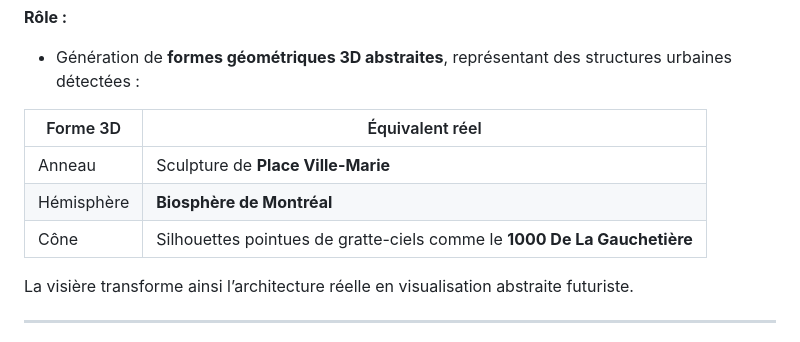
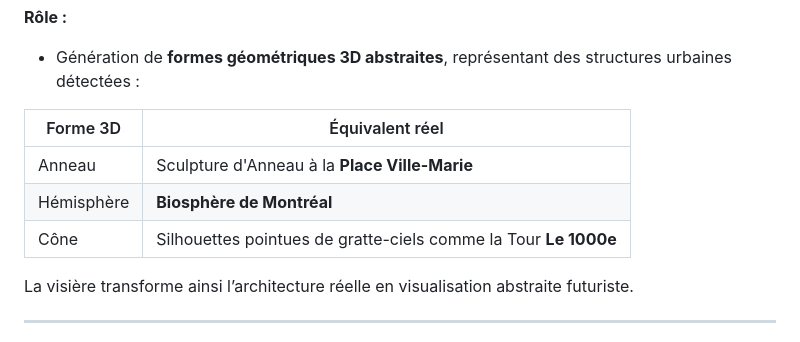
Before and after one commit to CristianMdza/mendoza_cristian_tp2_web3, a Markdown page: README.md, the part around the change. GitHub-like rendering.

```diff
--- a/README.md
+++ b/README.md
@@ -131,9 +131,9 @@ Chaque graphique possède :
 
 | Forme 3D | Équivalent réel |
 |----------|------------------|
-| Anneau   | Sculpture de **Place Ville-Marie** |
+| Anneau   | Sculpture d'Anneau à la **Place Ville-Marie** |
 | Hémisphère | **Biosphère de Montréal** |
-| Cône     | Silhouettes pointues de gratte-ciels comme le **1000 De La Gauchetière** |
+| Cône     | Silhouettes pointues de gratte-ciels comme la Tour **Le 1000e** |
 
 La visière transforme ainsi l’architecture réelle en visualisation abstraite futuriste.
 
```
